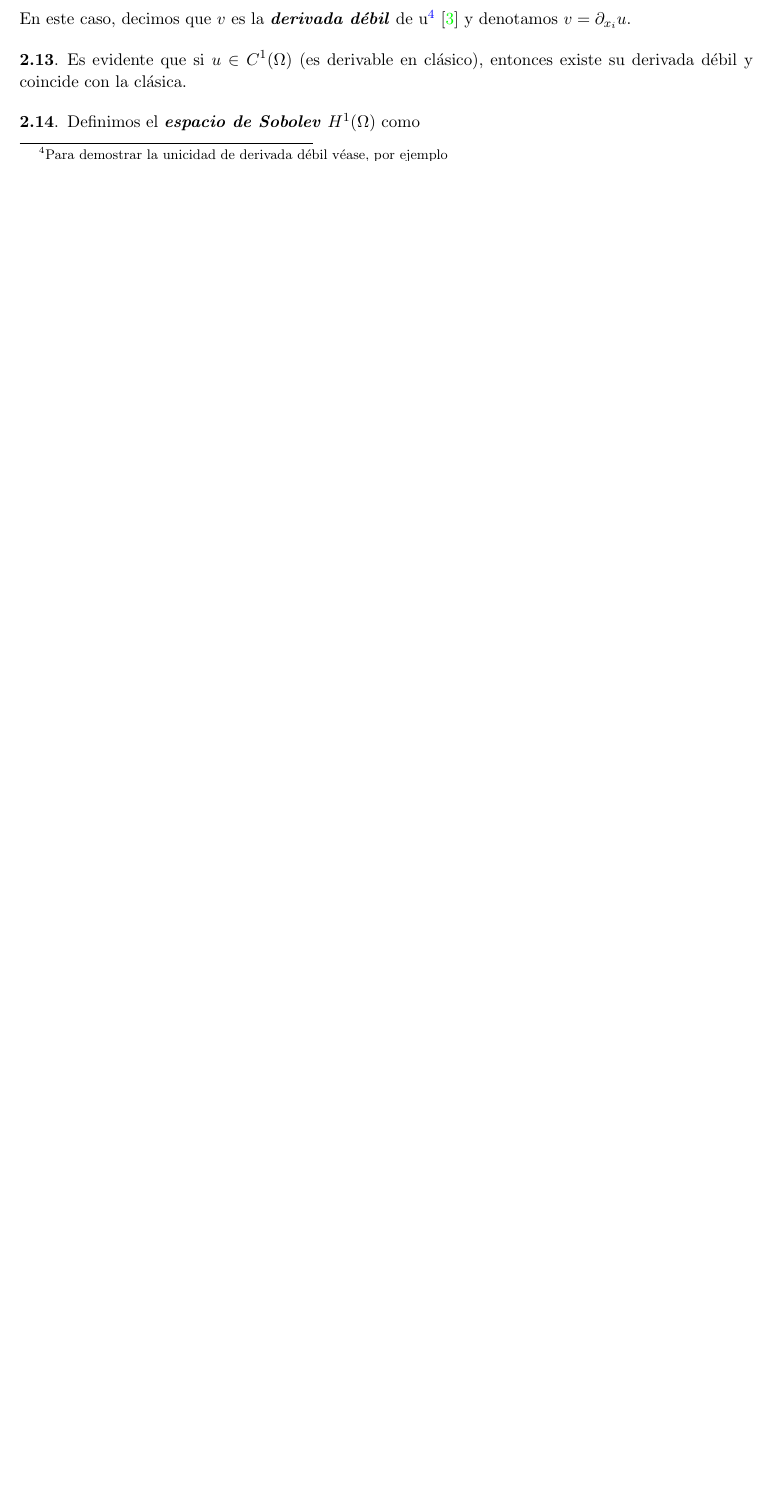
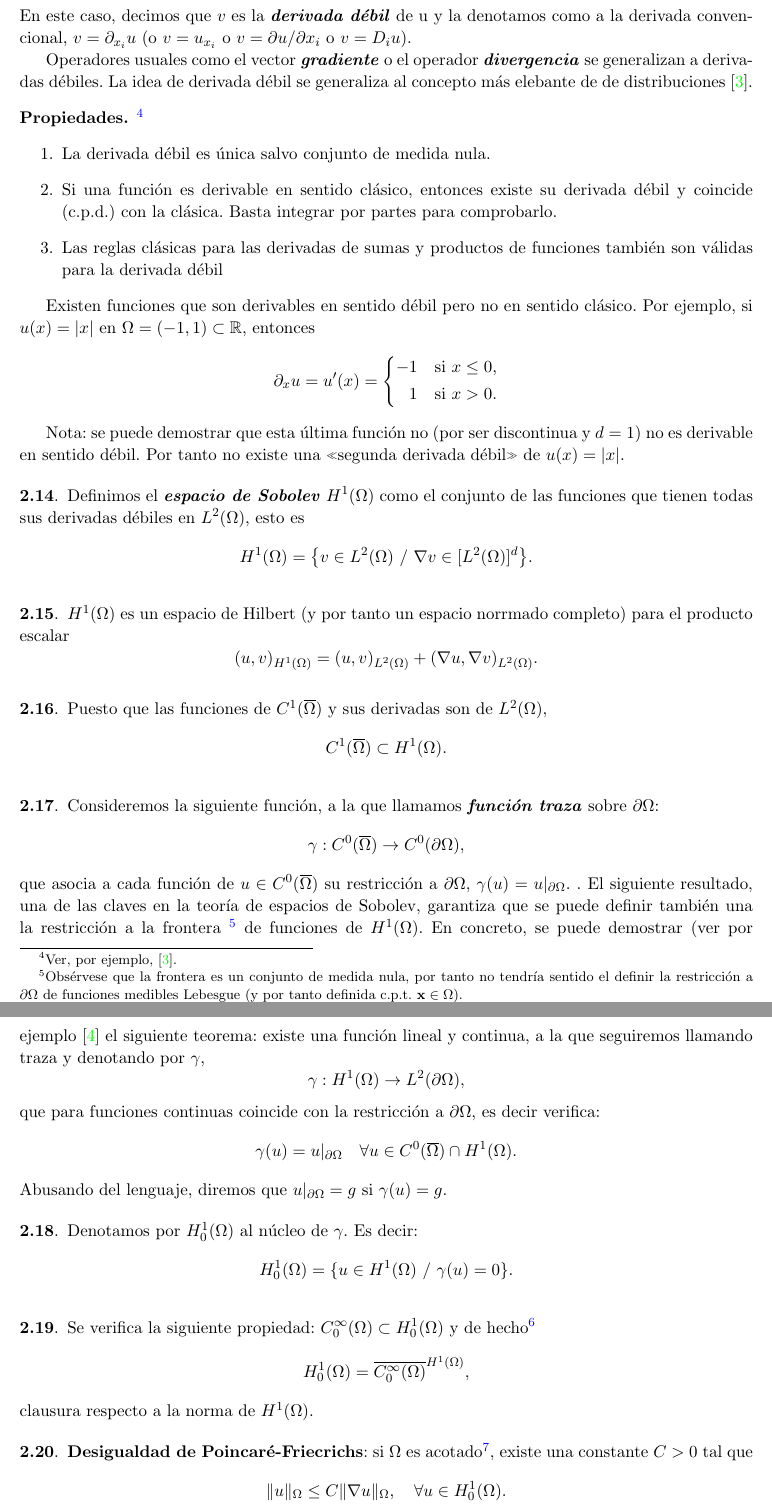
Before and after one commit to rrgalvan/mef, a LaTeX document (tex/apuntes-MEF.tex): part of page 3 of 5 before the commit and two parts of pages 4 and 5 of 7 after it, the two joined at a grey line, cut at the place of the change, the shorter picture padded with empty space. Compiled offline with pdfLaTeX.

Commit message:
Acabo primera versión de Nociones A. Funcional

```diff
--- a/tex/apuntes-MEF.tex
+++ b/tex/apuntes-MEF.tex
@@ -45,7 +45,7 @@
 \newtheorem{definition}[theorem]{Definición}
 \newtheorem*{example}{Ejemplo}
 \newtheorem*{exercise}{Ejercicio}
-
+\newtheorem*{properties}{Propiedades}
 
 %%%%%%%%%%%%%%%%%%%%%%%%%% Define some useful colors
 \definecolor{ocre}{RGB}{243,102,25}
@@ -232,12 +248,83 @@ Sea $u\in L^2(\Omega)$. Decimos que $u$ es \deff{derivable en sentido débil}  (
 \]
-En este caso, decimos que $v$ es la \deff{derivada débil} de u\footnote{Para demostrar la unicidad de derivada débil véase, por ejemplo}~\cite{adams2003sobolev} y denotamos $v=\partial_{x_i}u$.
+En este caso, decimos que $v$ es la \deff{derivada débil} de u y la denotamos como a la derivada convencional, $v=\partial_{x_i}u$ (o $v=u_{x_i}$ o $v=\partial u/\partial{x_i}$ o $v=D_i u$).
+
+Operadores usuales como el vector \deff{gradiente} o el operador \deff{divergencia} se generalizan a derivadas débiles. La idea de derivada débil se generaliza al concepto más elebante de de distribuciones~\cite{adams2003sobolev}.
+
+\begin{properties}%
+\footnote{Ver, por ejemplo,~\cite{adams2003sobolev}.}
+\begin{enumerate}
+  \item La derivada débil es única salvo conjunto de medida nula.
+  \item Si una función es derivable en sentido clásico, entonces existe su derivada débil y coincide (c.p.d.) con la clásica. Basta integrar por partes para comprobarlo.
+  \item  Las reglas clásicas para las derivadas de sumas y productos de funciones también son válidas para la derivada débil
+\end{enumerate}
+\end{properties}
+Existen funciones que son derivables en sentido débil pero no en sentido clásico. Por ejemplo, si $u(x)=|x|$ en $\Omega=(-1,1)\subset\R$, entonces
+    \[
+      \partial_x u =u'(x)=  \left\{\begin{aligned}-1 & \quad\text{si } x\le 0,\\ 1 &\quad\text{si } x>0. \end{aligned}\right.
+    \]
+
+Nota: se puede demostrar que esta última función no (por ser discontinua y $d=1$) no es derivable en sentido débil. Por tanto no existe una «segunda derivada débil» de $u(x)=|x|$.
 
 \step
-Es evidente que si $u\in C^1(\Omega)$ (es derivable en clásico), entonces existe su derivada débil y coincide con la clásica.
-
+Definimos el \deff{espacio de Sobolev} $H^1(\Omega)$ como el conjunto de las funciones que tienen todas sus derivadas débiles en $L^2(\Omega)$, esto es
+\[
+  H^1(\Omega) = \big\{v\in L^2(\Omega) \ /\ \grad v \in [L^2(\Omega)]^d \big\}.
+\]
 
 \step
-Definimos el \deff{espacio de Sobolev} $H^1(\Omega)$ como
+$H^1(\Omega)$ es un espacio de Hilbert (y por tanto un espacio norrmado completo) para el producto escalar
+\[
+  (u,v)_{H^1(\Omega)} = (u,v)_{L^2(\Omega)} + (\grad u, \grad v)_{L^2(\Omega)}.
+\]
+
+\step Puesto que las funciones de $C^1(\overline\Omega)$ y sus derivadas son de $L^2(\Omega)$,
+\[
+C^1(\overline\Omega) \subset H^1(\Omega).
+\]
+
+\step
+Consideremos la siguiente función, a la que llamamos \deff{función traza} sobre $\partial\Omega$:
+\[
+  \gamma:C^0(\overline\Omega) \to C^0(\partial\Omega),
+\]
+que asocia a cada función de $u\in C^0(\overline\Omega)$ su restricción a $\partial\Omega$, $\gamma(u)=u|_{\partial\Omega}$.
+.
+El siguiente resultado, una de las claves en la teoría de espacios de Sobolev, garantiza que se puede definir también una la restricción a la frontera
+%%
+\footnote{Obsérvese que la frontera es un conjunto de medida nula, por tanto no tendría sentido el definir la restricción a $\partial\Omega$ de funciones medibles Lebesgue (y por tanto definida c.p.t. $\xx\in\Omega$).\par
+Por otra parte, es necesario dotar de sentido preciso al espacio $L^2(\partial\Omega)$, ver por ejemplo~\cite{sayas2019variational}.}
+%%
+de funciones de $H^1(\Omega)$.
+En concreto, se puede demostrar (ver por ejemplo~\cite{sayas2019variational} el siguiente teorema: existe una función lineal y continua, a la que seguiremos llamando traza y denotando por $\gamma$,
+\[
+  \gamma:  H^1(\Omega) \to L^2(\partial\Omega),
+\]
+que para funciones continuas coincide con la restricción a $\partial\Omega$, es decir verifica:
+\[
+  \gamma(u) = u|_{\partial\Omega} \quad  \forall u\in C^0(\overline\Omega)\cap H^1(\Omega).
+\]
+Abusando del lenguaje, diremos que $u|_{\partial\Omega}=g$ si $\gamma(u)=g$.
+
+\step
+Denotamos por $H_0^1(\Omega)$ al núcleo de $\gamma$. Es decir:
+\[
+  H_0^1(\Omega) = \{ u\in H^1(\Omega) \ /\ \gamma(u)=0\}.
+\]
+
+\step Se verifica la siguiente propiedad: $C_0^\infty(\Omega)\subset H_0^1(\Omega)$ y de hecho%
+%
+\footnote{El hecho de que los espacios de Sobolev pueden ser definidos por completitud no es evidente. Este fue el objeto de una curiosa publicación de sólo dos páginas con el intenioso título «$H=W$»~\cite{meyers1964h}.}
+$$H_0^1(\Omega) = \overline{C_0^\infty(\Omega)}^{H^1(\Omega)},$$ clausura respecto a la norma de $H^1(\Omega)$.
+
+\step \textbf{Desigualdad de Poincaré-Friecrichs}: si $\Omega$ es acotado\footnote{Basta acotado en alguna dirección}, existe una constante $C>0$ tal que
+\[
+  \norm[\Omega]{u} \le C \norm[\Omega]{\grad u}, \quad\forall u\in H_0^1(\Omega).
+\]
+
+\step Consecuencia: la siguiente expresión define una norma en $H_0^1(\Omega)$ que, de hecho, es equivalente en este espacio a la norma de $H^1(\Omega)$:
+\[
+  \norm[H_0^1]{u} = \left(\int_{\Omega} \norm{\grad u}^2 \right)^{1/2}.
+\]
 
 %----------------------------------------------------
 \section{El Problema de Poisson--Dirichlet Unidimensional}
```
Also changed, not shown: tex/biblio.bib (+9 -0 lines), tex/apuntes-MEF.tex (32 more changed lines).
